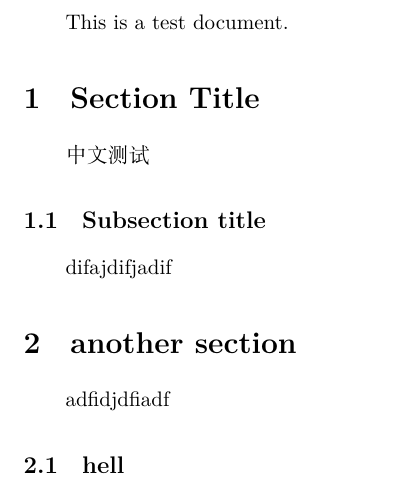
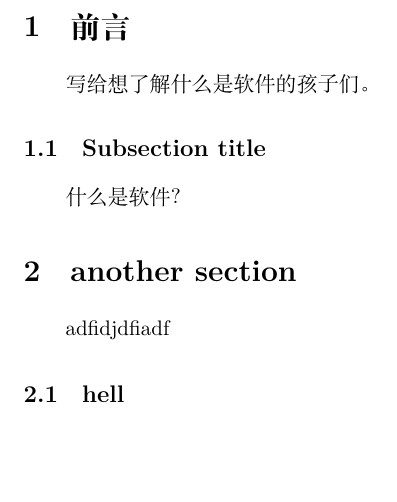
Before and after one commit to zhangyiant/software_understanding, a LaTeX document (software_understanding.tex): part of page 2 of 2, cut at the place of the change, the shorter picture padded with empty space. Compiled offline with XeLaTeX.

Commit message:
Add the title.

```diff
--- a/software_understanding.tex
+++ b/software_understanding.tex
@@ -1,16 +1,15 @@
 \documentclass{article}
 \usepackage[UTF8]{ctex}
-\title{Test Document}
+\title{什么是软件?}
 \author{张毅}
 \begin{document}
 \maketitle
 \tableofcontents
 \newpage
-This is a test document.
-\section{Section Title}
-中文测试
+\section{前言}
+写给想了解什么是软件的孩子们。
 \subsection{Subsection title}
-difajdifjadif
+什么是软件？
 \section{another section}
 adfidjdfiadf
 \subsection{hell}
```
